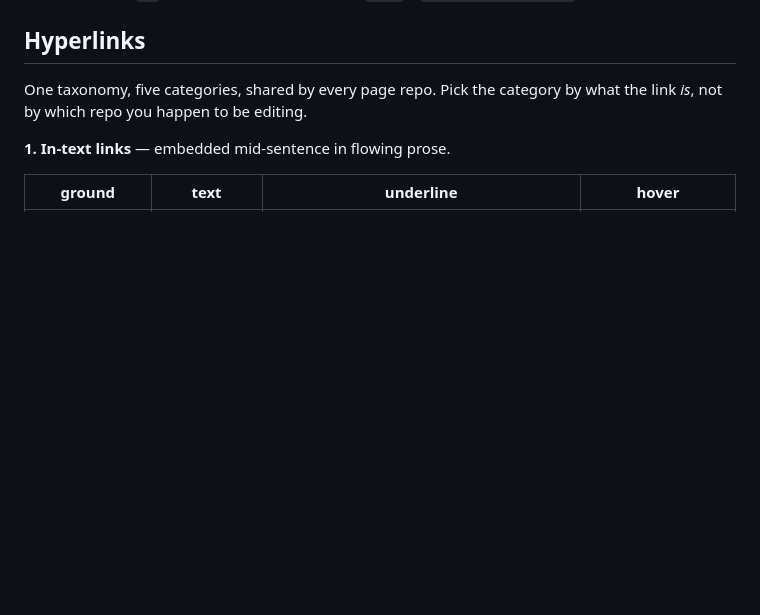
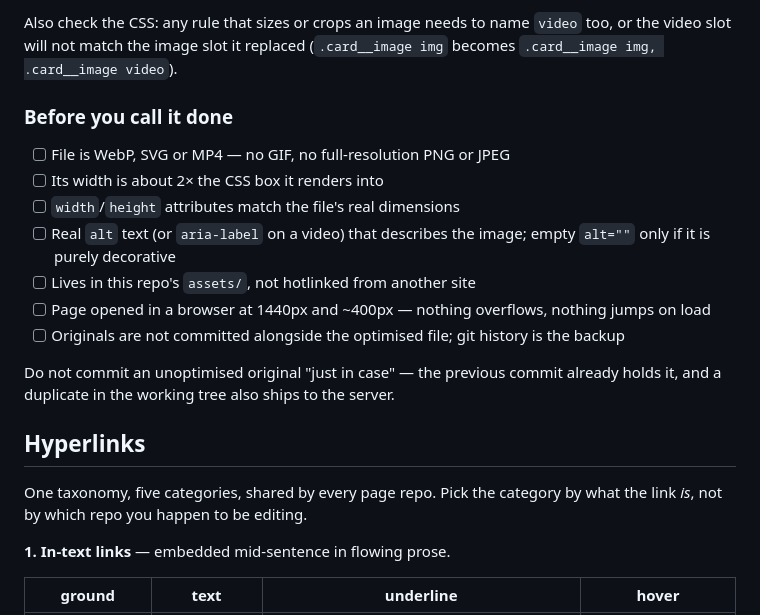
Before and after one commit to PennMEDIATED/events, a Markdown page: README.md, the part around one of its changes. Rendered like a GitHub page; blank space fills up the shorter version.

```diff
--- a/README.md
+++ b/README.md
@@ -68,3 +156,17 @@ The top five are `clamp()` values that interpolate across the viewport, so table
+Also check the CSS: any rule that sizes or crops an image needs to name `video` too, or the video slot will not match the image slot it replaced (`.card__image img` becomes `.card__image img, .card__image video`).
+
+### Before you call it done
+
+- [ ] File is WebP, SVG or MP4 — no GIF, no full-resolution PNG or JPEG
+- [ ] Its width is about 2× the CSS box it renders into
+- [ ] `width`/`height` attributes match the file's real dimensions
+- [ ] Real `alt` text (or `aria-label` on a video) that describes the image; empty `alt=""` only if it is purely decorative
+- [ ] Lives in this repo's `assets/`, not hotlinked from another site
+- [ ] Page opened in a browser at 1440px and ~400px — nothing overflows, nothing jumps on load
+- [ ] Originals are not committed alongside the optimised file; git history is the backup
+
+Do not commit an unoptimised original "just in case" — the previous commit already holds it, and a duplicate in the working tree also ships to the server.
+
 ## Hyperlinks
 
 One taxonomy, five categories, shared by every page repo. Pick the category by what the link *is*, not by which repo you happen to be editing.
```
Also changed, not shown: other parts of README.md (+88 -0 lines).
